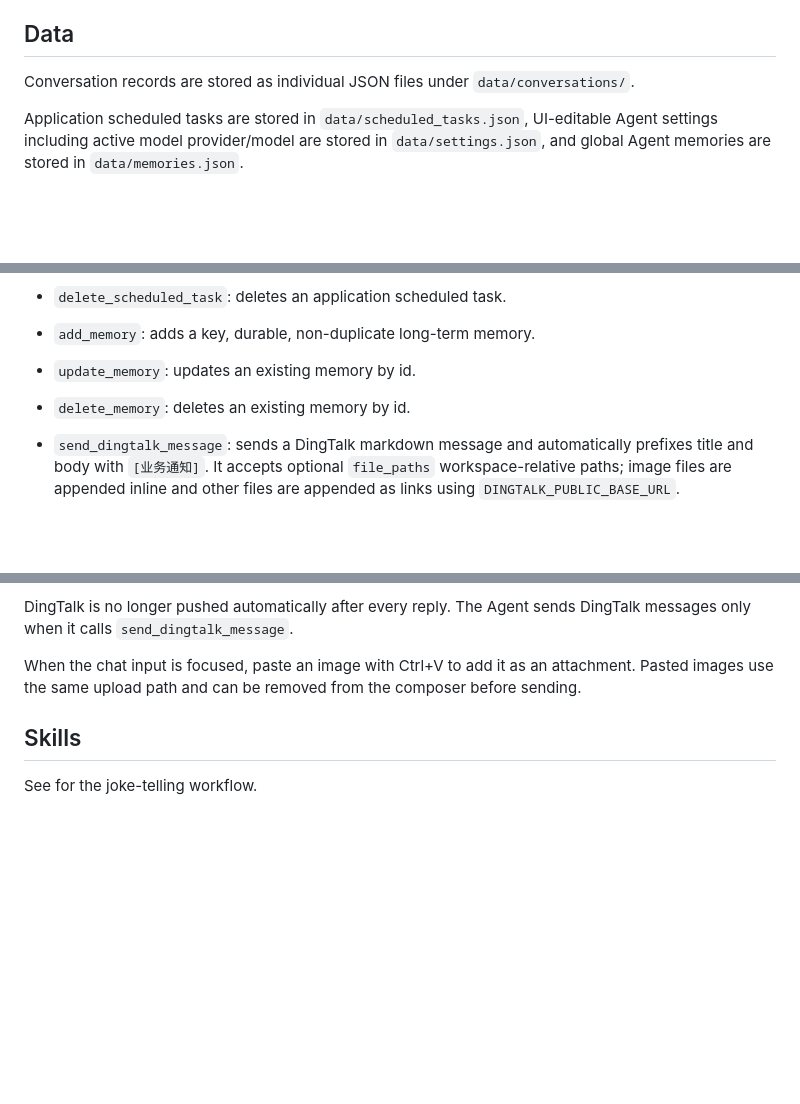
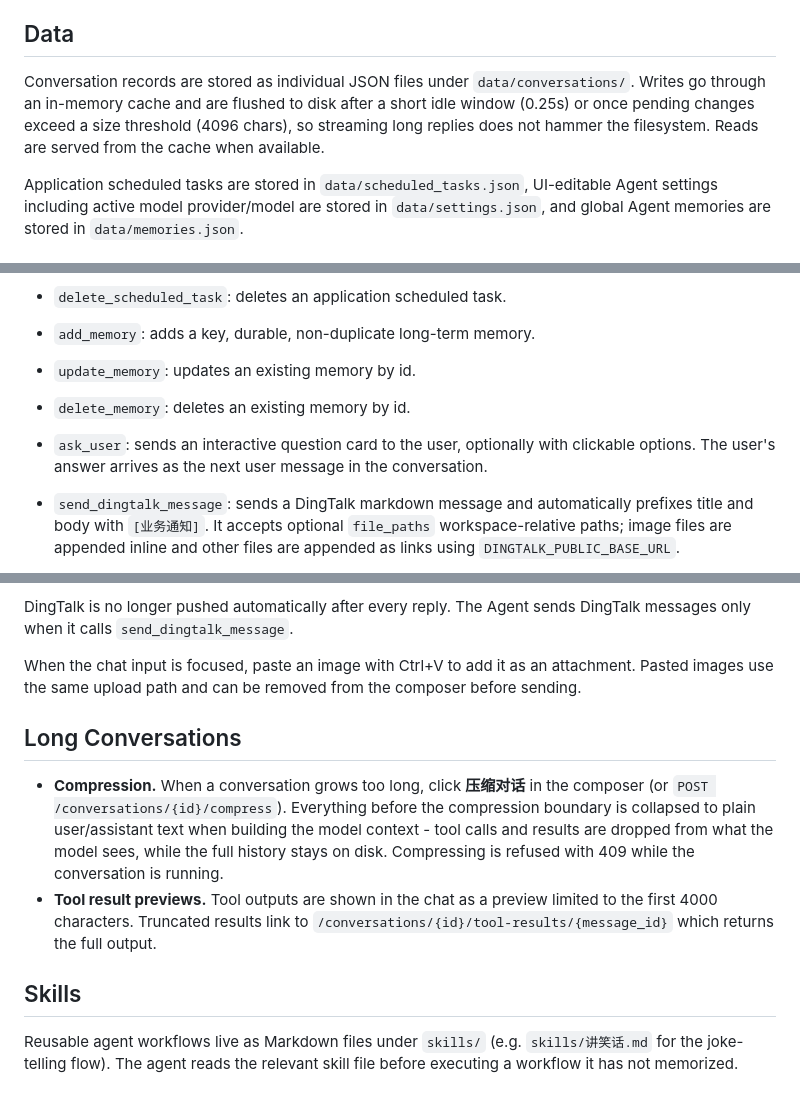
Before and after one commit to hzq1995/CuteAgent, a Markdown page: README.md, 3 parts joined by grey strips. Drawn GitHub-style; blank space fills up the shorter version.

Commit message:
docs: document conversation compression, storage caching, tool result previews, ask_user tool

```diff
--- a/README.md
+++ b/README.md
@@ -29,7 +29,7 @@ The local `.env` file contains model provider API keys and the app password. Con
 
 ## Data
 
-Conversation records are stored as individual JSON files under `data/conversations/`.
+Conversation records are stored as individual JSON files under `data/conversations/`. Writes go through an in-memory cache and are flushed to disk after a short idle window (0.25s) or once pending changes exceed a size threshold (4096 chars), so streaming long replies does not hammer the filesystem. Reads are served from the cache when available.
 
 Application scheduled tasks are stored in `data/scheduled_tasks.json`, UI-editable Agent settings including active model provider/model are stored in `data/settings.json`, and global Agent memories are stored in `data/memories.json`.
 
@@ -70,6 +70,7 @@ Built-in tools:
 - `add_memory`: adds a key, durable, non-duplicate long-term memory.
 - `update_memory`: updates an existing memory by id.
 - `delete_memory`: deletes an existing memory by id.
+- `ask_user`: sends an interactive question card to the user, optionally with clickable options. The user's answer arrives as the next user message in the conversation.
 - `send_dingtalk_message`: sends a DingTalk markdown message and automatically prefixes title and body with `[业务通知]`. It accepts optional `file_paths` workspace-relative paths; image files are appended inline and other files are appended as links using `DINGTALK_PUBLIC_BASE_URL`.
 
 - `list_conversations`: lists recent conversation history.
@@ -81,6 +82,11 @@ DingTalk is no longer pushed automatically after every reply. The Agent sends Di
 
 When the chat input is focused, paste an image with Ctrl+V to add it as an attachment. Pasted images use the same upload path and can be removed from the composer before sending.
 
+## Long Conversations
+
+- **Compression.** When a conversation grows too long, click **压缩对话** in the composer (or `POST /conversations/{id}/compress`). Everything before the compression boundary is collapsed to plain user/assistant text when building the model context - tool calls and results are dropped from what the model sees, while the full history stays on disk. Compressing is refused with 409 while the conversation is running.
+- **Tool result previews.** Tool outputs are shown in the chat as a preview limited to the first 4000 characters. Truncated results link to `/conversations/{id}/tool-results/{message_id}` which returns the full output.
+
 ## Skills
 
-See  for the joke-telling workflow.
+Reusable agent workflows live as Markdown files under `skills/` (e.g. `skills/讲笑话.md` for the joke-telling flow). The agent reads the relevant skill file before executing a workflow it has not memorized.
```
